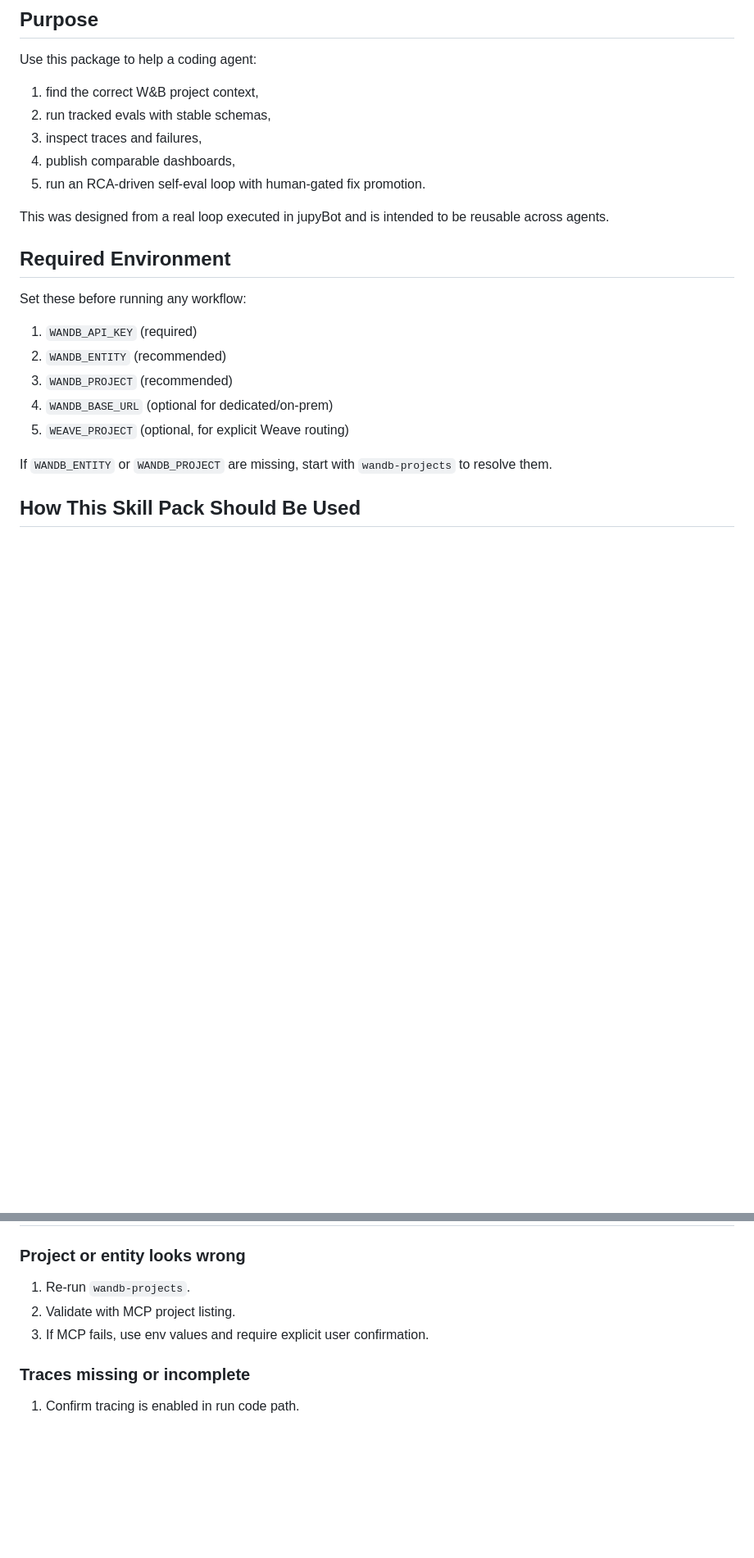
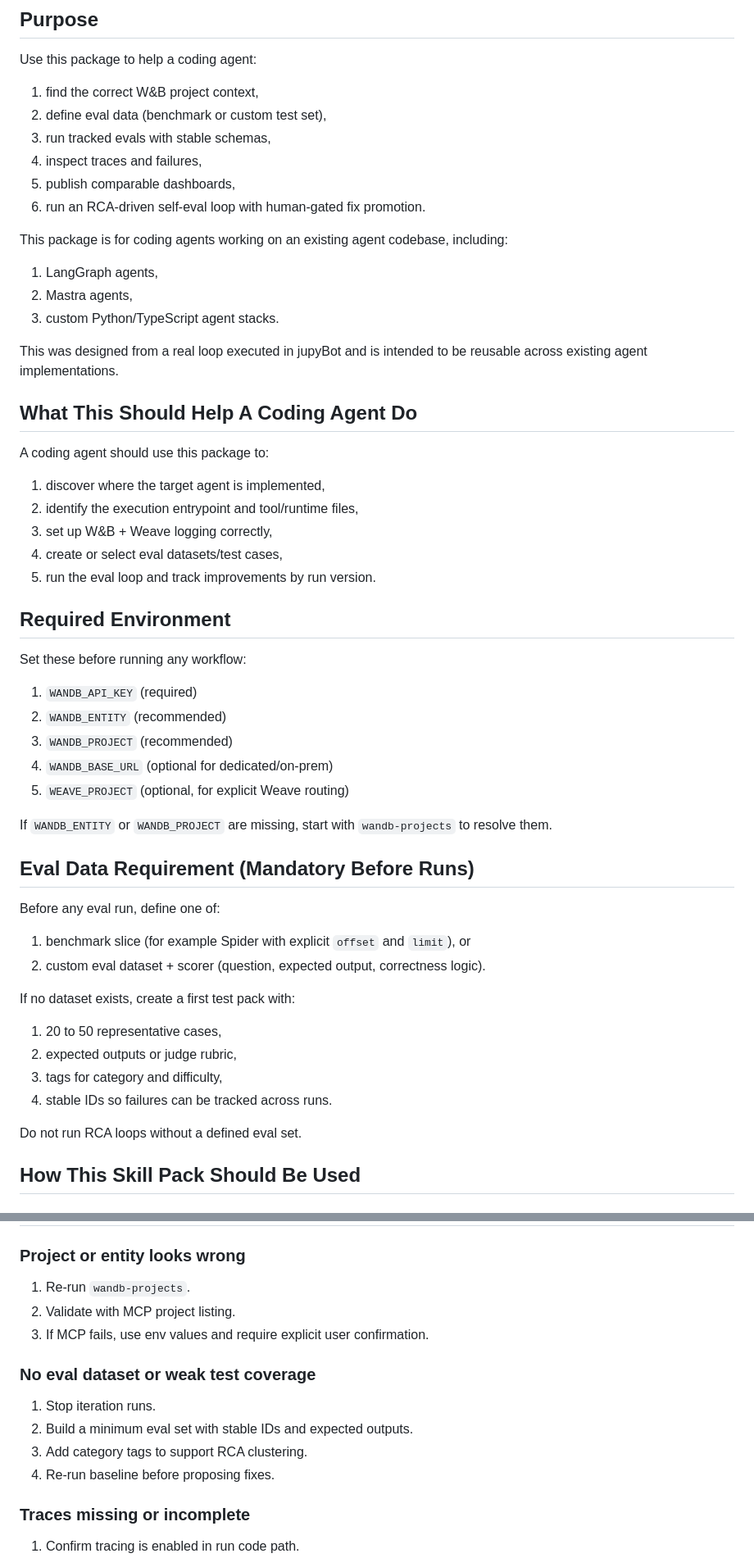
Before and after one commit to wandb/wandb-mcp-server, a Markdown page: skills/skills.md, 2 parts joined by grey strips. Shown at 82% size. GitHub-like rendering; blank space fills up the shorter version.

Commit message:
Expand skills index for existing agents and mandatory eval dataset setup

```diff
--- a/skills/skills.md
+++ b/skills/skills.md
@@ -6,12 +6,27 @@ This is the main entrypoint for using W&B skills with coding agents.
 
 Use this package to help a coding agent:
 1. find the correct W&B project context,
-2. run tracked evals with stable schemas,
-3. inspect traces and failures,
-4. publish comparable dashboards,
-5. run an RCA-driven self-eval loop with human-gated fix promotion.
+2. define eval data (benchmark or custom test set),
+3. run tracked evals with stable schemas,
+4. inspect traces and failures,
+5. publish comparable dashboards,
+6. run an RCA-driven self-eval loop with human-gated fix promotion.
 
-This was designed from a real loop executed in jupyBot and is intended to be reusable across agents.
+This package is for coding agents working on an existing agent codebase, including:
+1. LangGraph agents,
+2. Mastra agents,
+3. custom Python/TypeScript agent stacks.
+
+This was designed from a real loop executed in jupyBot and is intended to be reusable across existing agent implementations.
+
+## What This Should Help A Coding Agent Do
+
+A coding agent should use this package to:
+1. discover where the target agent is implemented,
+2. identify the execution entrypoint and tool/runtime files,
+3. set up W&B + Weave logging correctly,
+4. create or select eval datasets/test cases,
+5. run the eval loop and track improvements by run version.
 
 ## Required Environment
 
@@ -23,6 +38,20 @@ Set these before running any workflow:
 5. `WEAVE_PROJECT` (optional, for explicit Weave routing)
 
 If `WANDB_ENTITY` or `WANDB_PROJECT` are missing, start with `wandb-projects` to resolve them.
+
+## Eval Data Requirement (Mandatory Before Runs)
+
+Before any eval run, define one of:
+1. benchmark slice (for example Spider with explicit `offset` and `limit`), or
+2. custom eval dataset + scorer (question, expected output, correctness logic).
+
+If no dataset exists, create a first test pack with:
+1. 20 to 50 representative cases,
+2. expected outputs or judge rubric,
+3. tags for category and difficulty,
+4. stable IDs so failures can be tracked across runs.
+
+Do not run RCA loops without a defined eval set.
 
 ## How This Skill Pack Should Be Used
 
@@ -89,6 +119,13 @@ Per run, ensure you can access:
 2. Validate with MCP project listing.
 3. If MCP fails, use env values and require explicit user confirmation.
 
+### No eval dataset or weak test coverage
+
+1. Stop iteration runs.
+2. Build a minimum eval set with stable IDs and expected outputs.
+3. Add category tags to support RCA clustering.
+4. Re-run baseline before proposing fixes.
+
 ### Traces missing or incomplete
 
 1. Confirm tracing is enabled in run code path.
```
Also changed, not shown: other parts of skills/skills.md (+10 -9 lines).
